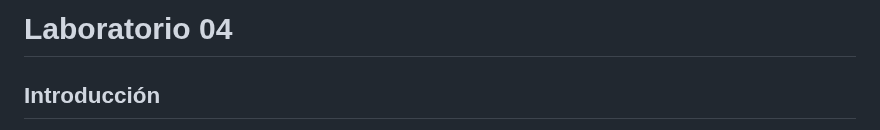
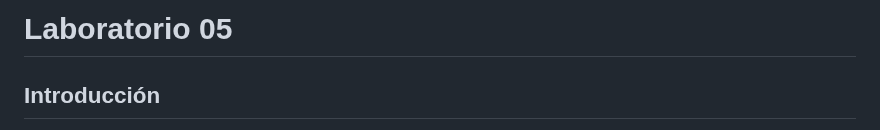
Before and after one commit to rdmejia/Laboratorio05, a Markdown page: README.md, the part around the change. Drawn GitHub-style.

Commit message:
Fix lab title in readme

```diff
--- a/README.md
+++ b/README.md
@@ -1,4 +1,4 @@
-# Laboratorio 04
+# Laboratorio 05
 
 ## Introducción
 
```
